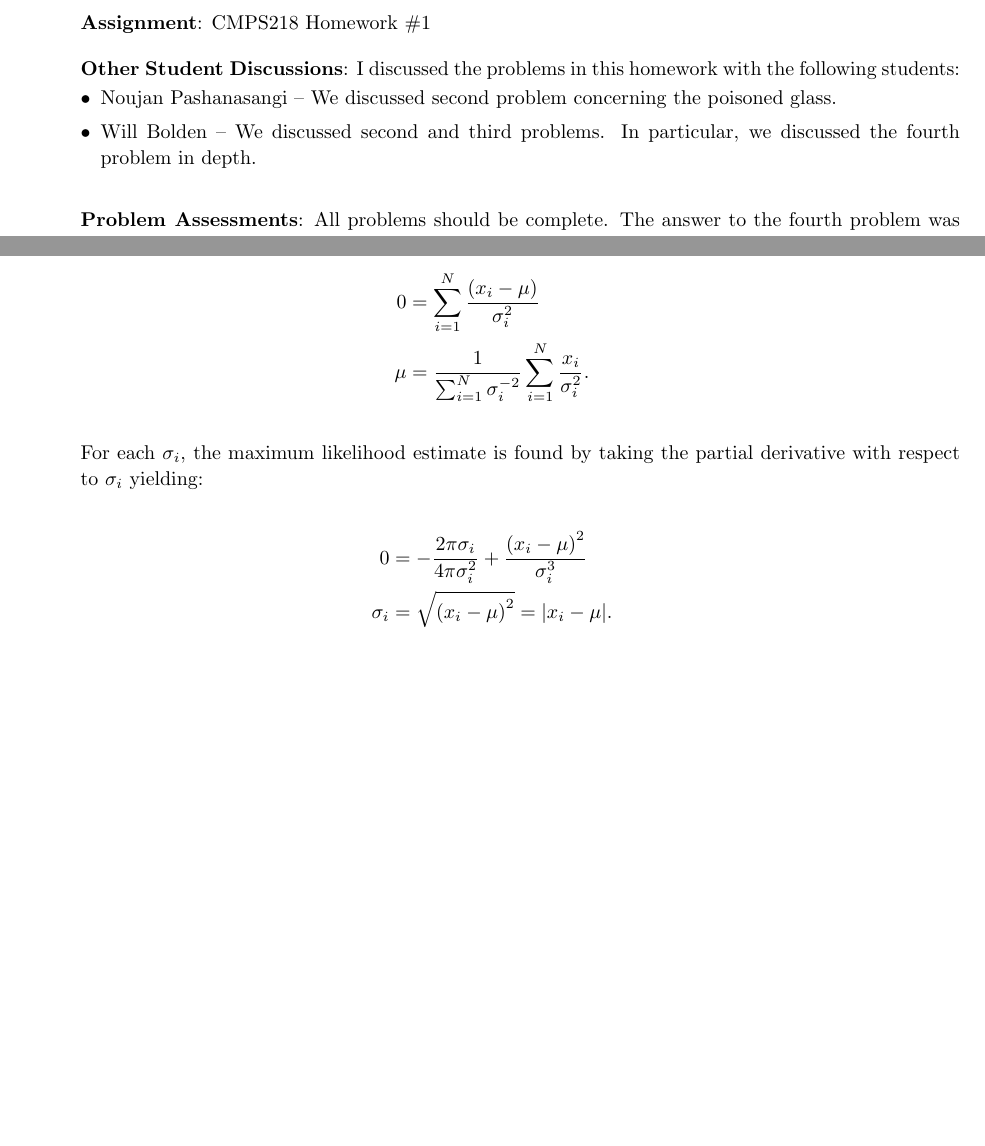
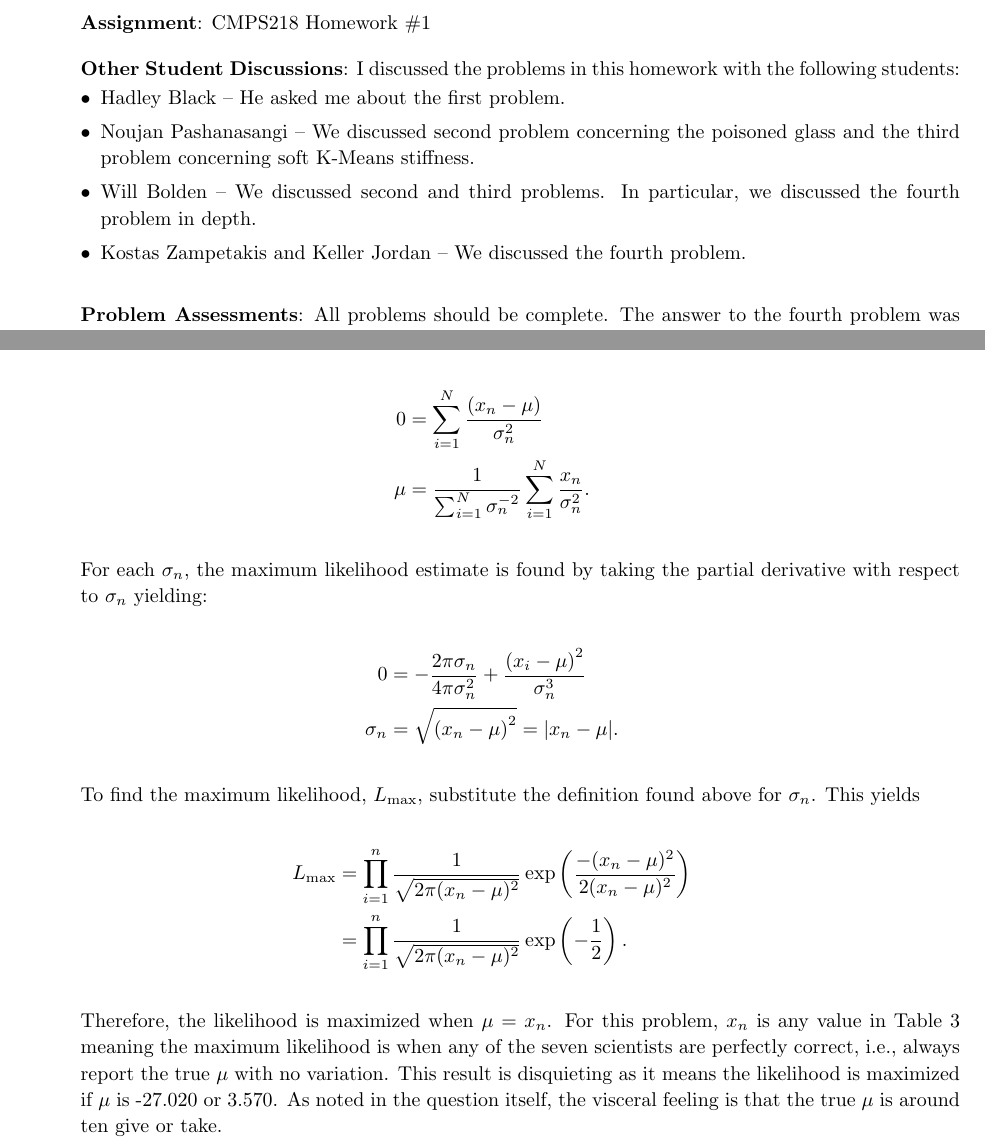
Before and after one commit to ZaydH/cmps218, a LaTeX problem sheet (hw/hw01/hw01.tex, which reads hw/hw01/p4.tex): two parts of pages 2 and 8 of 8, joined at a grey line, cut so that both start at the same text, the shorter picture padded with empty space. Compiled offline with pdfLaTeX.

Commit message:
Uploaded completed hw01 tex and pdf.

```diff
--- a/hw/hw01/hw01.tex
+++ b/hw/hw01/hw01.tex
@@ -105,9 +105,13 @@
   \vspace{-3em}
   \begin{itemize}[leftmargin=1.35cm]
     \setlength\itemsep{0em}
-    \item Noujan Pashanasangi -- We discussed second problem concerning the poisoned glass.
+    \item Hadley Black -- He asked me about the first problem.
+
+    \item Noujan Pashanasangi -- We discussed second problem concerning the poisoned glass and the third problem concerning soft K-Means stiffness.
 
     \item Will Bolden -- We discussed second and third problems.  In particular, we discussed the fourth problem in depth.
+
+    \item Kostas Zampetakis and Keller Jordan -- We discussed the fourth problem.
   \end{itemize}
 
   \textbf{Problem Assessments}: All problems should be complete.  The answer to the fourth problem was the most challenging is the one where I believe my answer may be the most suspect.
--- a/hw/hw01/p4.tex
+++ b/hw/hw01/p4.tex
@@ -36,13 +40,22 @@ Taking the natural logarithm of this function yields:
 Since the natural logarithm function is strictly increasing, we can take the derivative of ${\ln p}$ with respect to $\mu$ to find the maximum likelihood for $\mu$.  This yields:
 
 \begin{aligncustom}
-  0   &= \sum_{i=1}^{N}{\frac{\left(x_i-\mu\right)}{\sigma_{i}^{2}}}\\
-  \mu &= \frac{1}{\sum_{i=1}^{N}{\sigma_{i}^{-2}}} \sum_{i=1}^{N}{\frac{x_i}{\sigma_i^2}} \text{.}
+  0   &= \sum_{i=1}^{N}{\frac{\left(x_{n}-\mu\right)}{\sigma_{n}^{2}}}\\
+  \mu &= \frac{1}{\sum_{i=1}^{N}{\sigma_{n}^{-2}}} \sum_{i=1}^{N}{\frac{x_{n}}{\sigma_{n}^2}} \text{.}
 \end{aligncustom}
 
-For each $\sigma_{i}$, the maximum likelihood estimate is found by taking the partial derivative with respect to $\sigma_i$ yielding:
+For each $\sigma_{n}$, the maximum likelihood estimate is found by taking the partial derivative with respect to $\sigma_{n}$ yielding:
 
 \begin{aligncustom}
-  0   &= -\frac{2\pi\sigma_{i}}{4\pi\sigma_{i}^2} + \frac{\left(x_{i}-\mu\right)^{2}}{\sigma_{i}^{3}} \\
-  \sigma_i &= \sqrt{\left(x_i-\mu\right)^2} = \abs{x_i-\mu} \text{.}
+  0   &= -\frac{2\pi\sigma_{n}}{4\pi\sigma_{n}^2} + \frac{\left(x_{i}-\mu\right)^{2}}{\sigma_{n}^{3}} \\
+  \sigma_{n} &= \sqrt{\left(x_{n}-\mu\right)^2} = \abs{x_{n}-\mu} \text{.}
 \end{aligncustom}
+
+To find the maximum likelihood,~$L_{\max}$, substitute the definition found above for~$\sigma_{n}$.  This yields
+
+\begin{aligncustom}
+  L_{\max} &= \prod_{i=1}^{n}\frac{1}{\sqrt{2\pi(x_{n}-\mu)^2}} \exp\left(\frac{-(x_{n} - \mu)^2}{2(x_{n}-\mu)^2}\right) \\
+           &= \prod_{i=1}^{n}\frac{1}{\sqrt{2\pi(x_{n}-\mu)^2}} \exp\left(-\frac{1}{2}\right)\text{.}
+\end{aligncustom}
+
+Therefore, the likelihood is maximized when $\mu=x_{n}$.  For this problem, $x_{n}$~is any value in Table~\ref{tab:problem22.5.15} meaning the maximum likelihood is when any of the seven scientists are perfectly correct, i.e.,~always report the true~$\mu$ with no variation.  This result is disquieting as it means the likelihood is maximized if~$\mu$ is~-27.020 or~3.570.  As noted in the question itself, the visceral feeling is that the true~$\mu$ is around ten give or take.
```
Also changed, not shown: hw/hw01/p1.tex (+1 -1 lines), hw/hw01/p4.tex (14 more changed lines), 1 other file.
